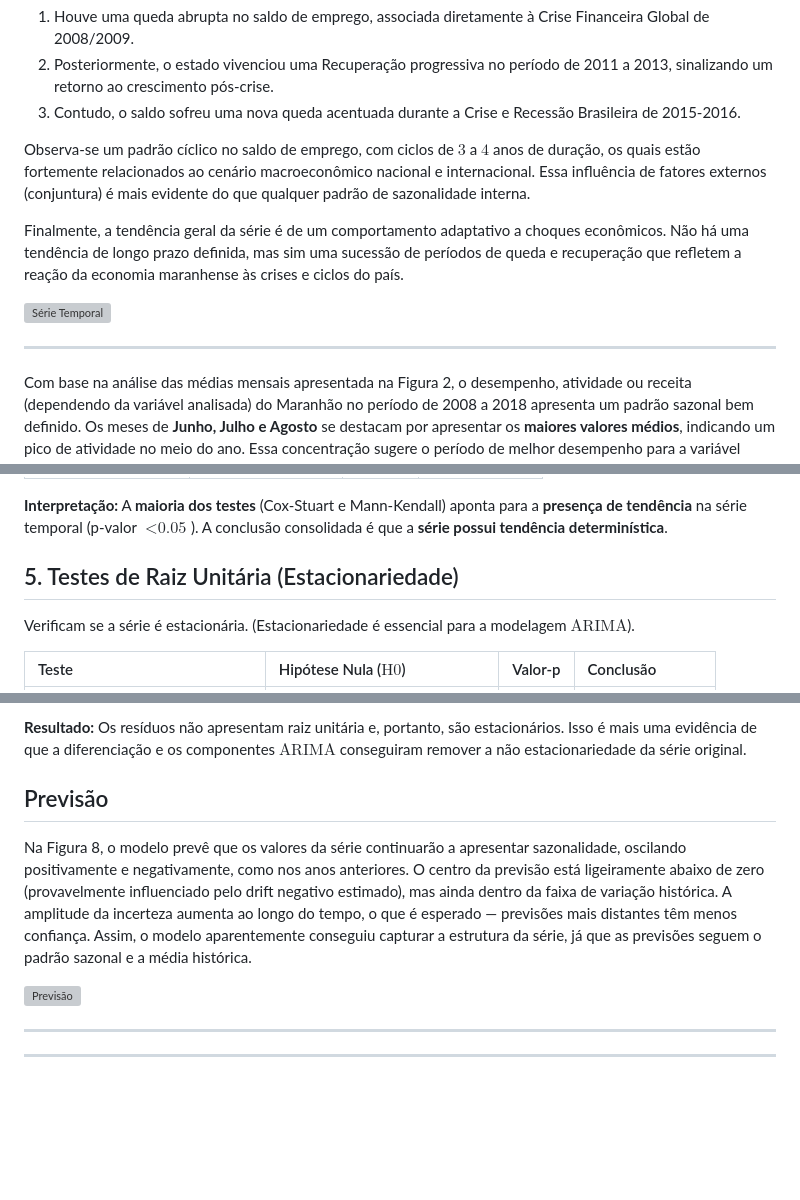
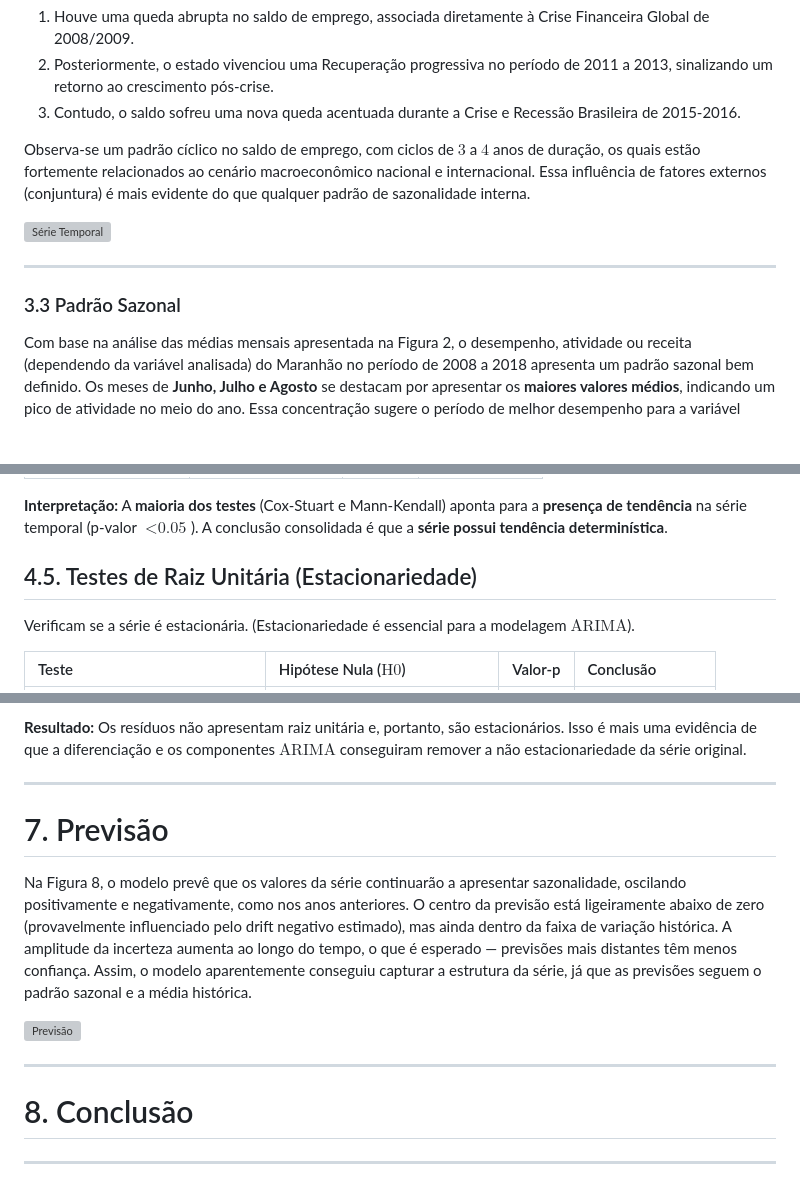
Before and after one commit to beatrizbuffon21/series-temporais, a Markdown page: series-saldo-de-emprego/relatorio.md, 3 parts joined by grey strips. GitHub-like rendering; blank space fills up the shorter version; grey boxes are pictures that could not be loaded.

```diff
--- a/series-saldo-de-emprego/relatorio.md
+++ b/series-saldo-de-emprego/relatorio.md
@@ -69,12 +65,11 @@ A série temporal é marcada por eventos atípicos que correspondem a grandes ch
 Observa-se um padrão cíclico no saldo de emprego, com ciclos de $\text{3}$ a $\text{4}$ anos de duração, os quais estão fortemente relacionados ao cenário
 macroeconômico nacional e internacional. Essa influência de fatores externos (conjuntura) é mais evidente do que qualquer padrão de sazonalidade interna.
 
-Finalmente, a tendência geral da série é de um comportamento adaptativo a choques econômicos. Não há uma tendência de longo prazo definida, mas sim uma sucessão
-de períodos de queda e recuperação que refletem a reação da economia maranhense às crises e ciclos do país.
-
 ![Série Temporal](./img/figura1.png)
 
 ---
+
+### 3.3 Padrão Sazonal
 
 Com base na análise das médias mensais apresentada na Figura 2, o desempenho, atividade ou receita (dependendo da variável analisada) do Maranhão no período de
 2008 a 2018 apresenta um padrão sazonal bem definido. Os meses de **Junho, Julho e Agosto** se destacam por apresentar os **maiores valores médios**,
@@ -179,7 +178,7 @@ Avaliam a presença de uma tendência determinística na série temporal.
 **Interpretação:**
 A **maioria dos testes** (Cox-Stuart e Mann-Kendall) aponta para a **presença de tendência** na série temporal (p-valor $< \text{0.05}$). A conclusão consolidada é que a **série possui tendência determinística**.
 
-## 5. Testes de Raiz Unitária (Estacionariedade)
+## 4.5. Testes de Raiz Unitária (Estacionariedade)
 
 Verificam se a série é estacionária. (Estacionariedade é essencial para a modelagem $\text{ARIMA}$).
 
@@ -311,7 +310,9 @@ Verifica se os resíduos são estacionários, o que é uma forma de confirmar qu
 
 **Resultado:** Os resíduos não apresentam raiz unitária e, portanto, são estacionários. Isso é mais uma evidência de que a diferenciação e os componentes $\text{ARIMA}$ conseguiram remover a não estacionariedade da série original.
 
-## Previsão
+---
+
+# 7. Previsão
 
 Na Figura 8, o modelo prevê que os valores da série continuarão a apresentar sazonalidade, oscilando positivamente e negativamente, como nos anos anteriores.
 O centro da previsão está ligeiramente abaixo de zero (provavelmente influenciado pelo drift negativo estimado), mas ainda dentro da faixa de variação histórica.
@@ -322,4 +323,6 @@ capturar a estrutura da série, já que as previsões seguem o padrão sazonal e
 
 ---
 
+# 8. Conclusão
+
 ---
```
Also changed, not shown: other parts of series-saldo-de-emprego/relatorio.md (+22 -22 lines).
